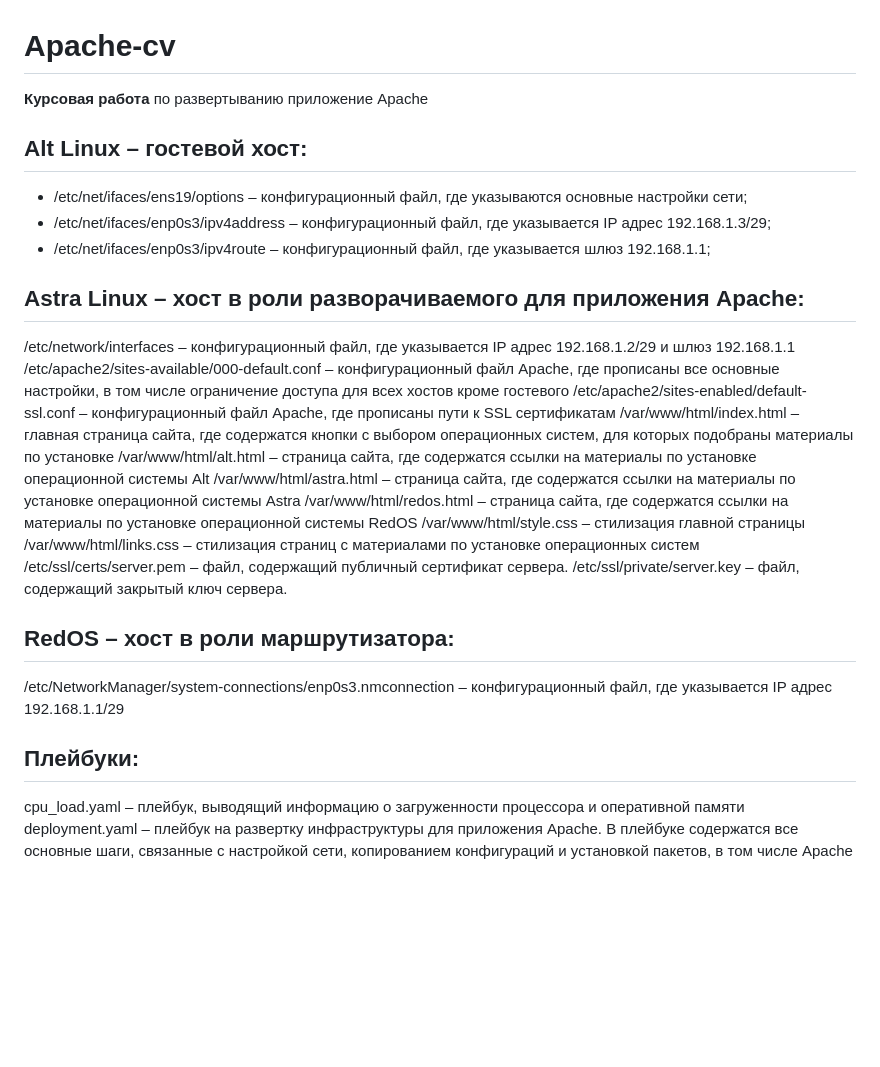
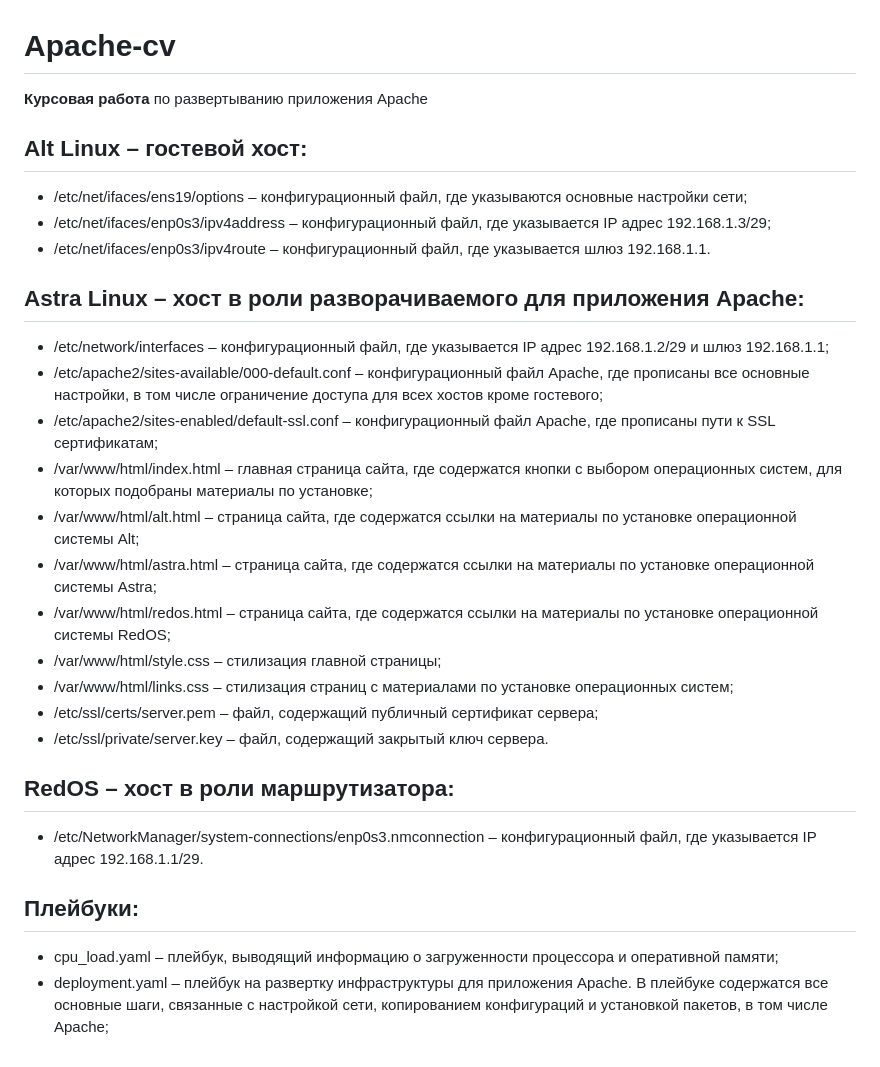
Before and after one commit to lavrenteva-k/Apache-cv, a Markdown page: README.md, the part around the change. Rendered like a GitHub page; blank space fills up the shorter version.

```diff
--- a/README.md
+++ b/README.md
@@ -1,27 +1,27 @@
 # Apache-cv
-**Курсовая работа** по развертыванию приложение Apache
+**Курсовая работа** по развертыванию приложения Apache
 
 ## Alt Linux – гостевой хост:
 - /etc/net/ifaces/ens19/options – конфигурационный файл, где указываются основные настройки сети;
 - /etc/net/ifaces/enp0s3/ipv4address – конфигурационный файл, где указывается IP адрес 192.168.1.3/29;
-- /etc/net/ifaces/enp0s3/ipv4route – конфигурационный файл, где указывается шлюз 192.168.1.1;
+- /etc/net/ifaces/enp0s3/ipv4route – конфигурационный файл, где указывается шлюз 192.168.1.1.
 
 ## Astra Linux – хост в роли разворачиваемого для приложения Apache:
-/etc/network/interfaces – конфигурационный файл, где указывается IP адрес 192.168.1.2/29 и шлюз 192.168.1.1
-/etc/apache2/sites-available/000-default.conf – конфигурационный файл Apache, где прописаны все основные настройки, в том числе ограничение доступа для всех хостов кроме гостевого
-/etc/apache2/sites-enabled/default-ssl.conf – конфигурационный файл Apache, где прописаны пути к SSL сертификатам
-/var/www/html/index.html – главная страница сайта, где содержатся кнопки с выбором операционных систем, для которых подобраны материалы по установке
-/var/www/html/alt.html – страница сайта, где содержатся ссылки на материалы по установке операционной системы Alt
-/var/www/html/astra.html – страница сайта, где содержатся ссылки на материалы по установке операционной системы Astra
-/var/www/html/redos.html – страница сайта, где содержатся ссылки на материалы по установке операционной системы RedOS
-/var/www/html/style.css – стилизация главной страницы
-/var/www/html/links.css – стилизация страниц с материалами по установке операционных систем
-/etc/ssl/certs/server.pem – файл, содержащий публичный сертификат сервера.
-/etc/ssl/private/server.key – файл, содержащий закрытый ключ сервера.
+- /etc/network/interfaces – конфигурационный файл, где указывается IP адрес 192.168.1.2/29 и шлюз 192.168.1.1;
+- /etc/apache2/sites-available/000-default.conf – конфигурационный файл Apache, где прописаны все основные настройки, в том числе ограничение доступа для всех хостов кроме гостевого;
+- /etc/apache2/sites-enabled/default-ssl.conf – конфигурационный файл Apache, где прописаны пути к SSL сертификатам;
+- /var/www/html/index.html – главная страница сайта, где содержатся кнопки с выбором операционных систем, для которых подобраны материалы по установке;
+- /var/www/html/alt.html – страница сайта, где содержатся ссылки на материалы по установке операционной системы Alt;
+- /var/www/html/astra.html – страница сайта, где содержатся ссылки на материалы по установке операционной системы Astra;
+- /var/www/html/redos.html – страница сайта, где содержатся ссылки на материалы по установке операционной системы RedOS;
+- /var/www/html/style.css – стилизация главной страницы;
+- /var/www/html/links.css – стилизация страниц с материалами по установке операционных систем;
+- /etc/ssl/certs/server.pem – файл, содержащий публичный сертификат сервера;
+- /etc/ssl/private/server.key – файл, содержащий закрытый ключ сервера.
 
 ## RedOS – хост в роли маршрутизатора:
-/etc/NetworkManager/system-connections/enp0s3.nmconnection – конфигурационный файл, где указывается IP адрес 192.168.1.1/29
+- /etc/NetworkManager/system-connections/enp0s3.nmconnection – конфигурационный файл, где указывается IP адрес 192.168.1.1/29.
 
 ## Плейбуки:
-cpu_load.yaml – плейбук, выводящий информацию о загруженности процессора и оперативной памяти
-deployment.yaml – плейбук на развертку инфраструктуры для приложения Apache. В плейбуке содержатся все основные шаги, связанные с настройкой сети, копированием конфигураций и установкой пакетов, в том числе Apache
+- cpu_load.yaml – плейбук, выводящий информацию о загруженности процессора и оперативной памяти;
+- deployment.yaml – плейбук на развертку инфраструктуры для приложения Apache. В плейбуке содержатся все основные шаги, связанные с настройкой сети, копированием конфигураций и установкой пакетов, в том числе Apache;
```
